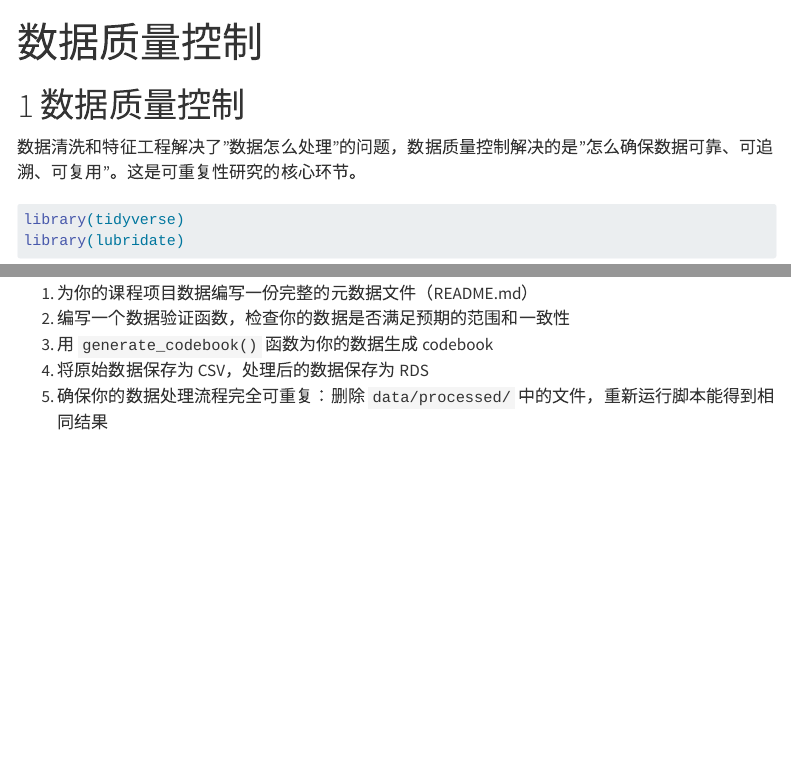
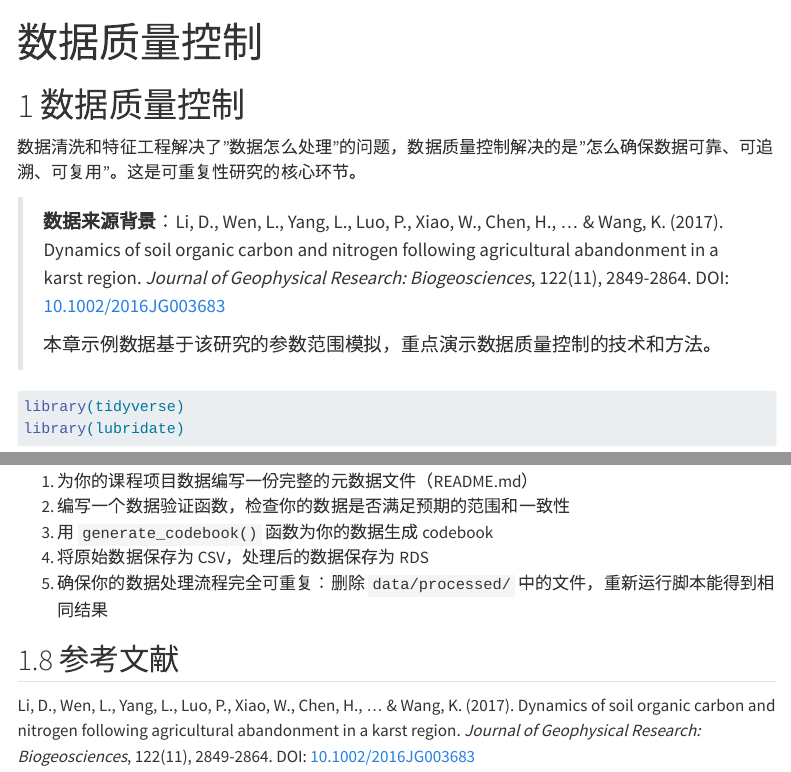
Before and after one commit to Data-collection-and-preprocessing/Data-collection-and-preprocessing-2027-Spring, a Quarto document (0303-data-quality.qmd): the page in a window 1100 px wide, from its top, and a second part further down, joined at a grey line. Rendered offline with R 4.5, knitr and Pandoc in place of Quarto, with nearby package versions; menus at the side of the page are left out; long lines of code are wrapped.

Commit message:
refactor(0303): 引用Li et al. (2017)作为数据来源背景
- 增加数据来源说明
- 完善参考文献

````diff
--- a/0303-data-quality.qmd
+++ b/0303-data-quality.qmd
@@ -8,6 +8,10 @@ execute:
 # 数据质量控制
 
 数据清洗和特征工程解决了"数据怎么处理"的问题，数据质量控制解决的是"怎么确保数据可靠、可追溯、可复用"。这是可重复性研究的核心环节。
+
+> **数据来源背景**：Li, D., Wen, L., Yang, L., Luo, P., Xiao, W., Chen, H., ... & Wang, K. (2017). Dynamics of soil organic carbon and nitrogen following agricultural abandonment in a karst region. *Journal of Geophysical Research: Biogeosciences*, 122(11), 2849-2864. DOI: [10.1002/2016JG003683](https://doi.org/10.1002/2016jg003683)
+>
+> 本章示例数据基于该研究的参数范围模拟，重点演示数据质量控制的技术和方法。
 
 ```{r}
 library(tidyverse)
@@ -353,3 +357,7 @@ quality_report |>
 3. 用 `generate_codebook()` 函数为你的数据生成 codebook
 4. 将原始数据保存为 CSV，处理后的数据保存为 RDS
 5. 确保你的数据处理流程完全可重复：删除 `data/processed/` 中的文件，重新运行脚本能得到相同结果
+
+## 参考文献
+
+Li, D., Wen, L., Yang, L., Luo, P., Xiao, W., Chen, H., ... & Wang, K. (2017). Dynamics of soil organic carbon and nitrogen following agricultural abandonment in a karst region. *Journal of Geophysical Research: Biogeosciences*, 122(11), 2849-2864. DOI: [10.1002/2016JG003683](https://doi.org/10.1002/2016JG003683)
````
